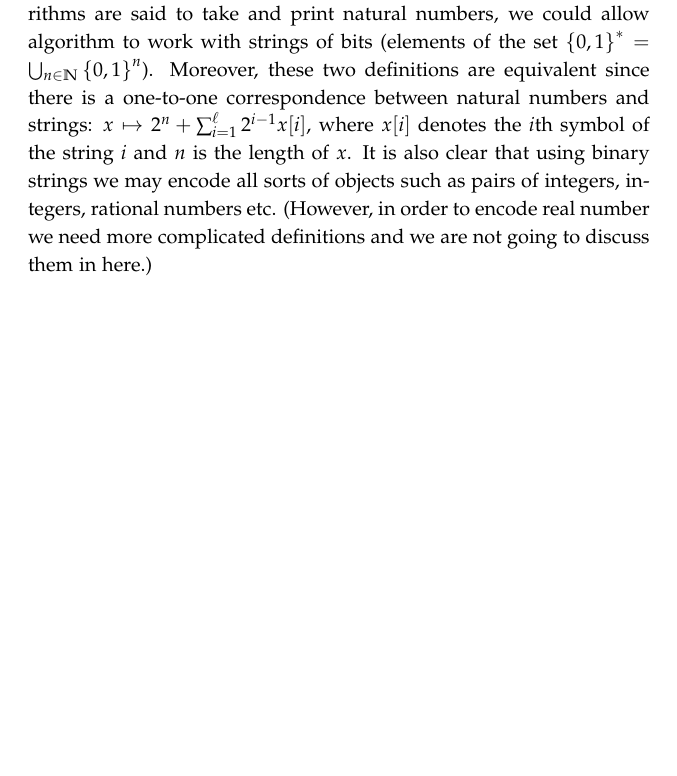
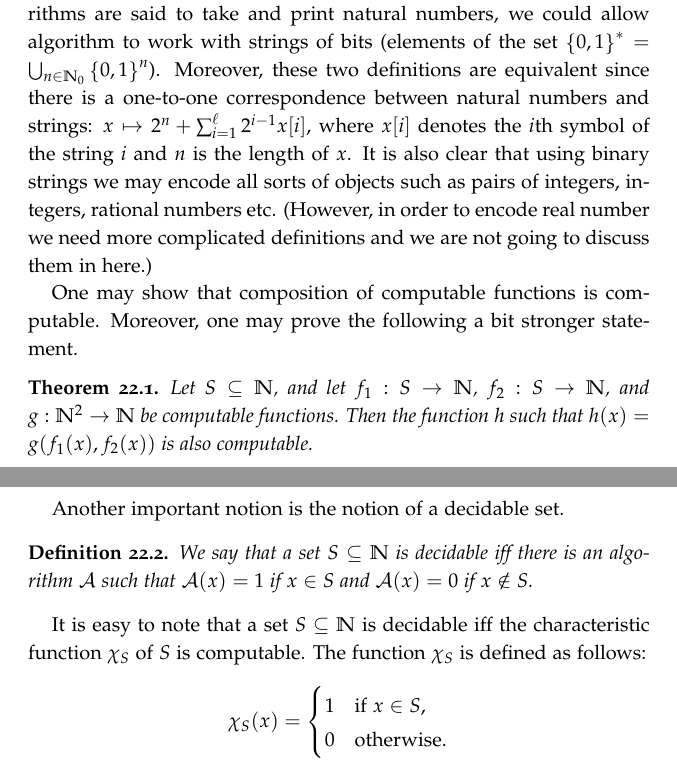
Before and after one commit to alexanderknop/I2DM, a LaTeX thesis (main.tex, which reads parts/part_6/chapter_22_computable.tex): part of page 169 of 175 before the commit and two parts of pages 169 and 170 of 175 after it, the two joined at a grey line, cut so that both start at the same text, the shorter picture padded with empty space. The pictures show the PDF file I2DM.pdf that the author committed with the source.

Commit message:
Add definition of decidable sets

```diff
--- a/parts/part_6/chapter_22_computable.tex
+++ b/parts/part_6/chapter_22_computable.tex
@@ -33,3 +33,31 @@ It is also clear that using binary strings we may encode all sorts of objects
 such as pairs of integers, integers, rational numbers etc. (However, in order
 to encode real number we need more complicated definitions and we are not
 going to discuss them in here.)
+
+One may show that composition of computable functions is computable.
+Moreover, one may prove the following a bit stronger statement.
+\begin{theorem}
+\label{theorem:composition-computable}
+    Let $S \subseteq \N$, and let
+    $f_1 : S \to \N$, $f_2 : S \to \N$, and $g : \N^2 \to \N$ be computable
+    functions. Then the function $h$ such that $h(x) = g(f_1(x), f_2(x))$
+    is also computable.
+\end{theorem}
+
+Another important notion is the notion of a decidable set.
+\begin{definition}
+    We say that a set $S \subseteq \N$ is decidable iff there is
+    an algorithm $\Algorithm{A}$ such that
+    $\Algorithm{A}(x) = 1$ if $x \in S$ and $\Algorithm{A}(x) = 0$ if
+    $x \notin S$.
+\end{definition}
+It is easy to note that a set $S \subseteq \N$ is decidable iff the
+characteristic function $\chi_S$ of $S$ is computable.
+The function $\chi_S$ is defined as follows:
+\[
+    \chi_S(x) =
+    \begin{cases}
+        1 & \text{if } x \in S, \\
+        0 & \text{otherwise}.
+    \end{cases}
+\]
```
Also changed, not shown: I2DM.pdf, parts/part_6/chapter_22_computable.tex (2 more changed lines).
